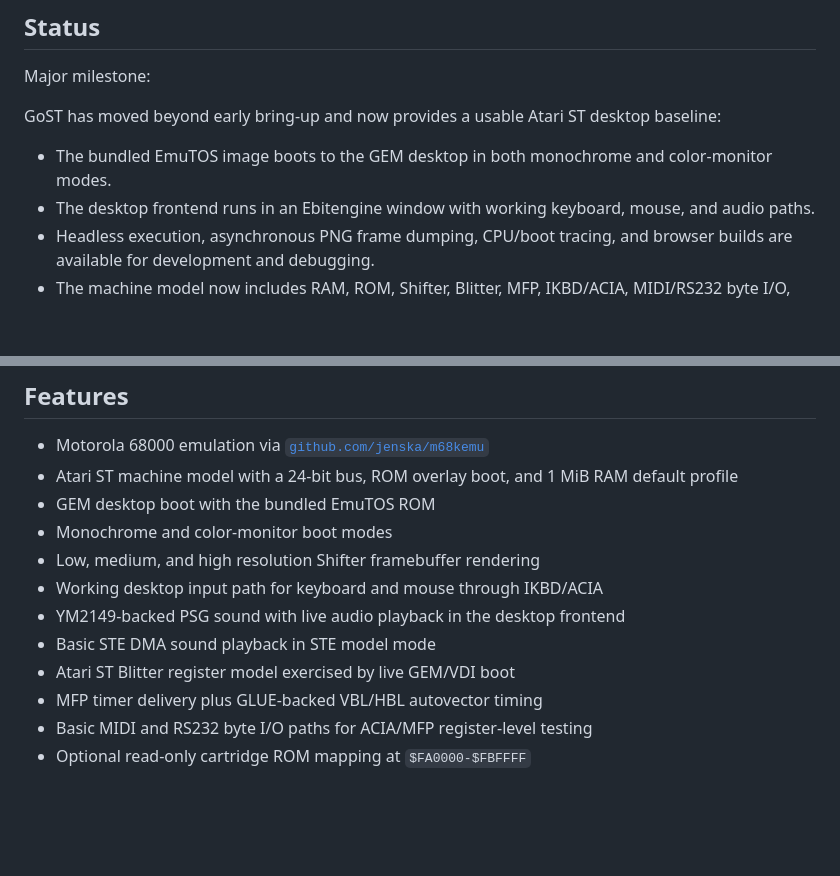
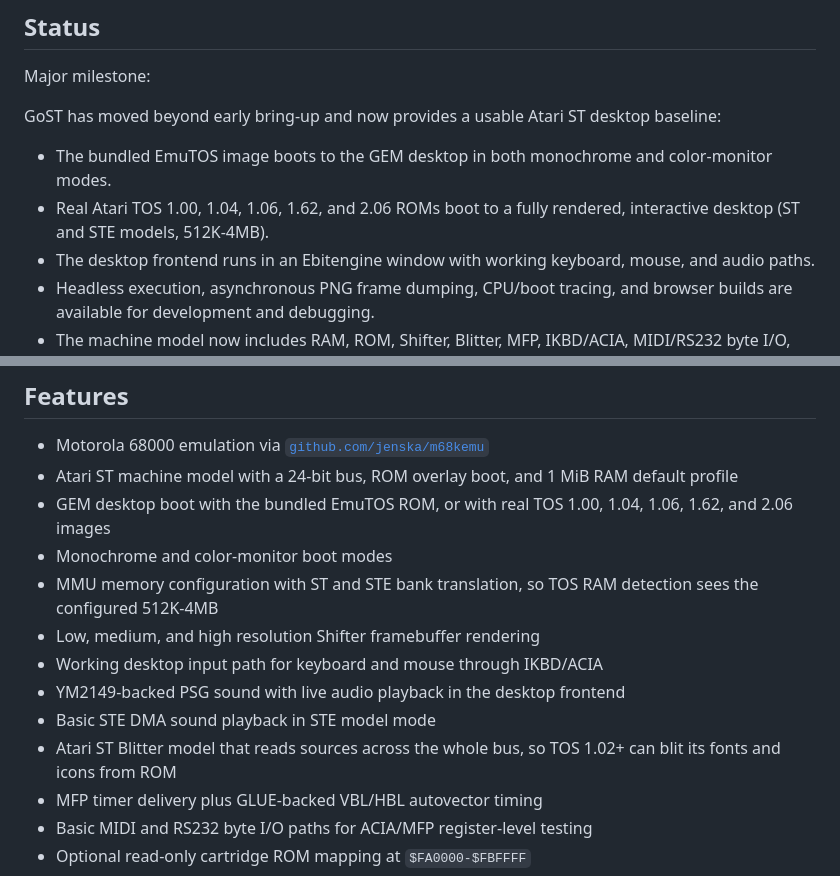
Before and after one commit to jenska/gost, a Markdown page: README.md, 2 parts joined by grey strips. Rendered like a GitHub page; blank space fills up the shorter version.

```diff
--- a/README.md
+++ b/README.md
@@ -15,6 +15,7 @@ Major milestone:
 GoST has moved beyond early bring-up and now provides a usable Atari ST desktop baseline:
 
 - The bundled EmuTOS image boots to the GEM desktop in both monochrome and color-monitor modes.
+- Real Atari TOS 1.00, 1.04, 1.06, 1.62, and 2.06 ROMs boot to a fully rendered, interactive desktop (ST and STE models, 512K-4MB).
 - The desktop frontend runs in an Ebitengine window with working keyboard, mouse, and audio paths.
 - Headless execution, asynchronous PNG frame dumping, CPU/boot tracing, and browser builds are available for development and debugging.
 - The machine model now includes RAM, ROM, Shifter, Blitter, MFP, IKBD/ACIA, MIDI/RS232 byte I/O, floppy DMA/FDC, YM2149-backed PSG audio, and basic STE DMA sound.
@@ -37,13 +38,14 @@ Known working software includes 1st Word Plus 2.02 from Atarimania `.stx` floppy
 
 - Motorola 68000 emulation via [`github.com/jenska/m68kemu`](https://github.com/jenska/m68kemu)
 - Atari ST machine model with a 24-bit bus, ROM overlay boot, and 1 MiB RAM default profile
-- GEM desktop boot with the bundled EmuTOS ROM
+- GEM desktop boot with the bundled EmuTOS ROM, or with real TOS 1.00, 1.04, 1.06, 1.62, and 2.06 images
 - Monochrome and color-monitor boot modes
+- MMU memory configuration with ST and STE bank translation, so TOS RAM detection sees the configured 512K-4MB
 - Low, medium, and high resolution Shifter framebuffer rendering
 - Working desktop input path for keyboard and mouse through IKBD/ACIA
 - YM2149-backed PSG sound with live audio playback in the desktop frontend
 - Basic STE DMA sound playback in STE model mode
-- Atari ST Blitter register model exercised by live GEM/VDI boot
+- Atari ST Blitter model that reads sources across the whole bus, so TOS 1.02+ can blit its fonts and icons from ROM
 - MFP timer delivery plus GLUE-backed VBL/HBL autovector timing
 - Basic MIDI and RS232 byte I/O paths for ACIA/MFP register-level testing
 - Optional read-only cartridge ROM mapping at `$FA0000-$FBFFFF`
```
Also changed, not shown: other parts of README.md (+26 -4 lines), COMPATIBILITY_ROADMAP.md (+50 -24 lines).
